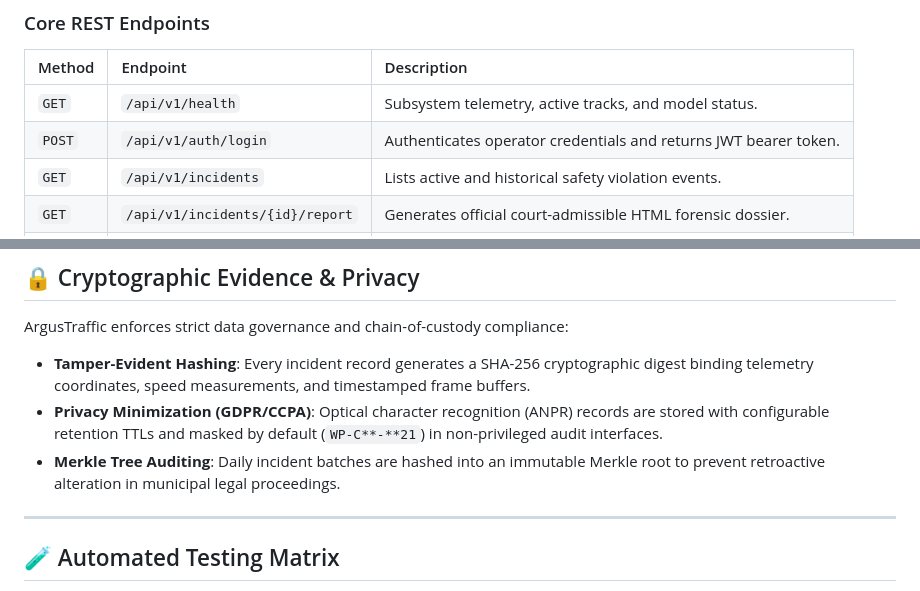
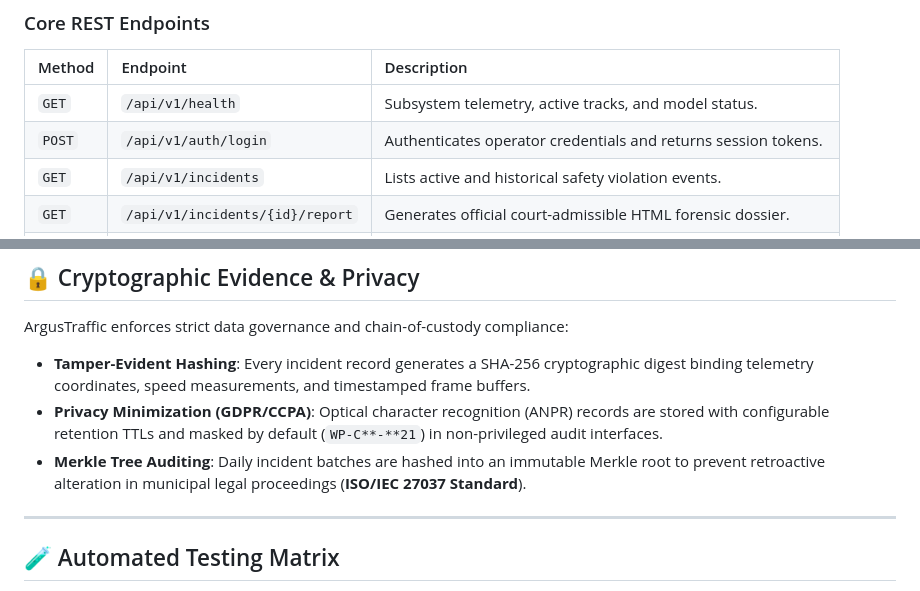
Before and after one commit to sanka-dev425/argustraffic-ai, a Markdown page: README.md, 2 parts joined by grey strips. GitHub-like rendering.

```diff
--- a/README.md
+++ b/README.md
@@ -218,7 +243,7 @@ argus audit --verify-chain
 | Method | Endpoint | Description |
 | :--- | :--- | :--- |
 | `GET` | `/api/v1/health` | Subsystem telemetry, active tracks, and model status. |
-| `POST` | `/api/v1/auth/login` | Authenticates operator credentials and returns JWT bearer token. |
+| `POST` | `/api/v1/auth/login` | Authenticates operator credentials and returns session tokens. |
 | `GET` | `/api/v1/incidents` | Lists active and historical safety violation events. |
 | `GET` | `/api/v1/incidents/{id}/report` | Generates official court-admissible HTML forensic dossier. |
 | `GET` | `/api/v1/reports/executive` | Compiles printable Executive Traffic Safety & Compliance Audit. |
@@ -232,7 +257,7 @@ argus audit --verify-chain
 ArgusTraffic enforces strict data governance and chain-of-custody compliance:
 - **Tamper-Evident Hashing**: Every incident record generates a SHA-256 cryptographic digest binding telemetry coordinates, speed measurements, and timestamped frame buffers.
 - **Privacy Minimization (GDPR/CCPA)**: Optical character recognition (ANPR) records are stored with configurable retention TTLs and masked by default (`WP-C**-**21`) in non-privileged audit interfaces.
-- **Merkle Tree Auditing**: Daily incident batches are hashed into an immutable Merkle root to prevent retroactive alteration in municipal legal proceedings.
+- **Merkle Tree Auditing**: Daily incident batches are hashed into an immutable Merkle root to prevent retroactive alteration in municipal legal proceedings (**ISO/IEC 27037 Standard**).
 
 ---
 
```
Also changed, not shown: other parts of README.md (+31 -6 lines).
